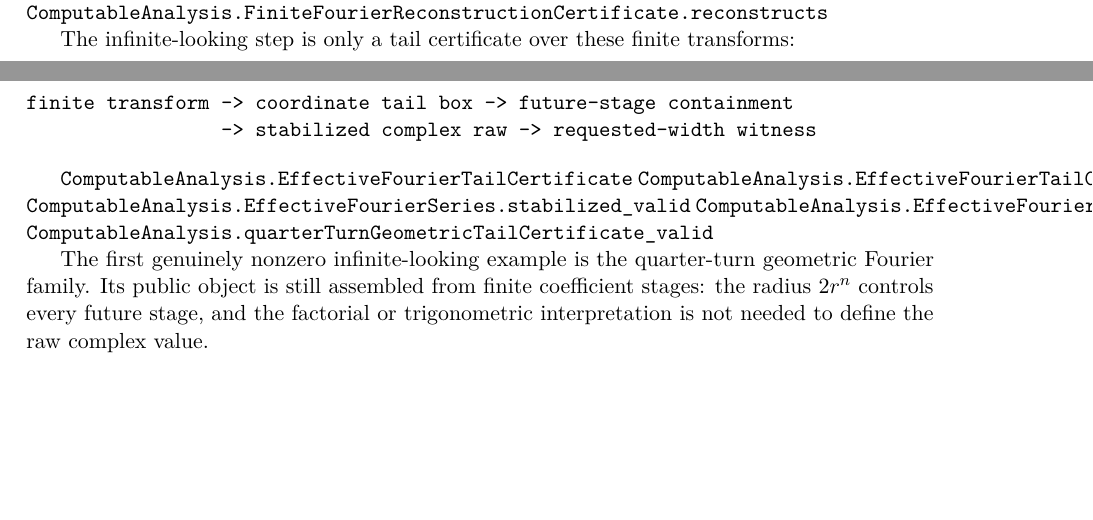
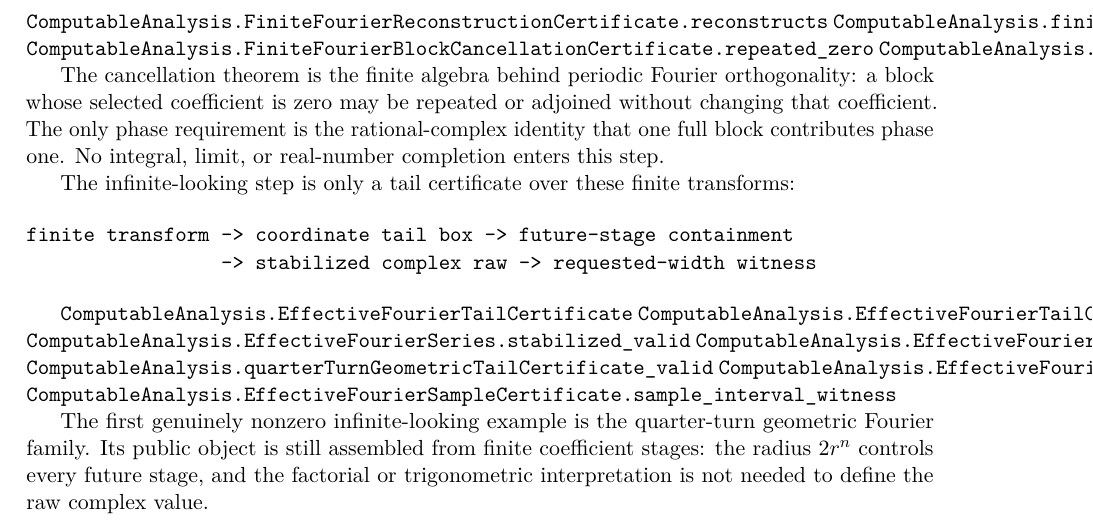
Before and after one commit to liuyao12/computable-analysis, a LaTeX thesis (blueprint/src/web.tex, which reads blueprint/src/04-infinite-series.tex): two parts of pages 56 and 57 of 73 before the commit and part of page 57 of 73 after it, the two joined at a grey line, cut so that both start at the same text, the shorter picture padded with empty space. Compiled offline with pdfLaTeX.

Commit message:
Expose finite Fourier cancellation layer

```diff
--- a/blueprint/src/04-infinite-series.tex
+++ b/blueprint/src/04-infinite-series.tex
@@ -54,7 +54,16 @@ The finite Fourier API is explicit:
 \lean{ComputableAnalysis.fourPointFourierTransform_parseval}
 \lean{ComputableAnalysis.FiniteFourierOrthogonalityCertificate}
 \lean{ComputableAnalysis.FiniteFourierReconstructionCertificate.reconstructs}
+\lean{ComputableAnalysis.finiteFourierSum_blockRepeat_zero_of_phase_one}
+\lean{ComputableAnalysis.FiniteFourierBlockCancellationCertificate.repeated_zero}
+\lean{ComputableAnalysis.FiniteFourierBlockCancellationCertificate.add_repeated_invariant}
 \leanok
+
+The cancellation theorem is the finite algebra behind periodic Fourier
+orthogonality: a block whose selected coefficient is zero may be repeated or
+adjoined without changing that coefficient.  The only phase requirement is
+the rational-complex identity that one full block contributes phase one.
+No integral, limit, or real-number completion enters this step.
 
 The infinite-looking step is only a tail certificate over these finite
 transforms:
@@ -69,6 +78,8 @@ finite transform -> coordinate tail box -> future-stage containment
 \lean{ComputableAnalysis.EffectiveFourierSeries.stabilized_valid}
 \lean{ComputableAnalysis.EffectiveFourierSeries.precision_witness}
 \lean{ComputableAnalysis.quarterTurnGeometricTailCertificate_valid}
+\lean{ComputableAnalysis.EffectiveFourierSampleCertificate.toSeries_valid}
+\lean{ComputableAnalysis.EffectiveFourierSampleCertificate.sample_interval_witness}
 \leanok
 
 The first genuinely nonzero infinite-looking example is the quarter-turn
```
